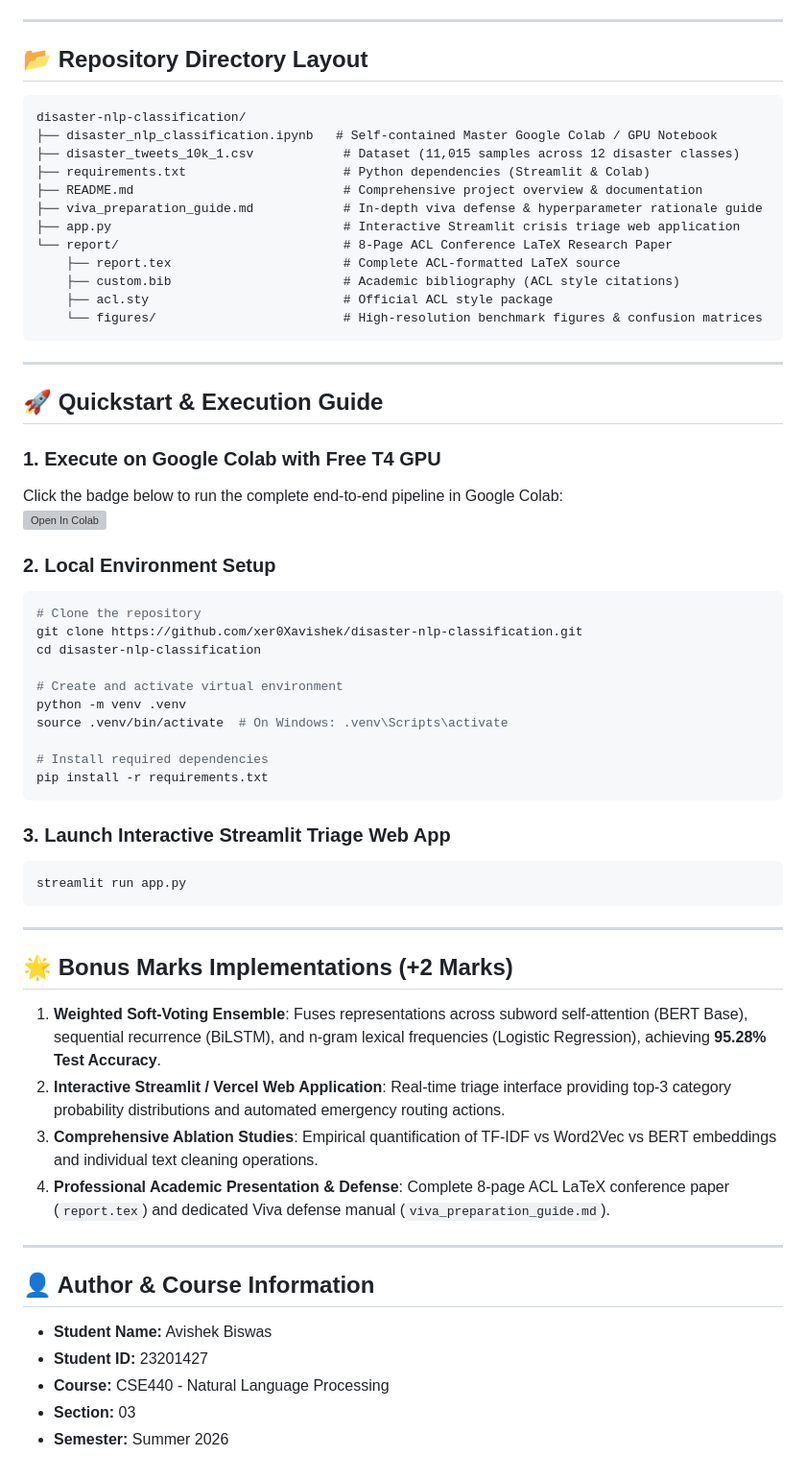
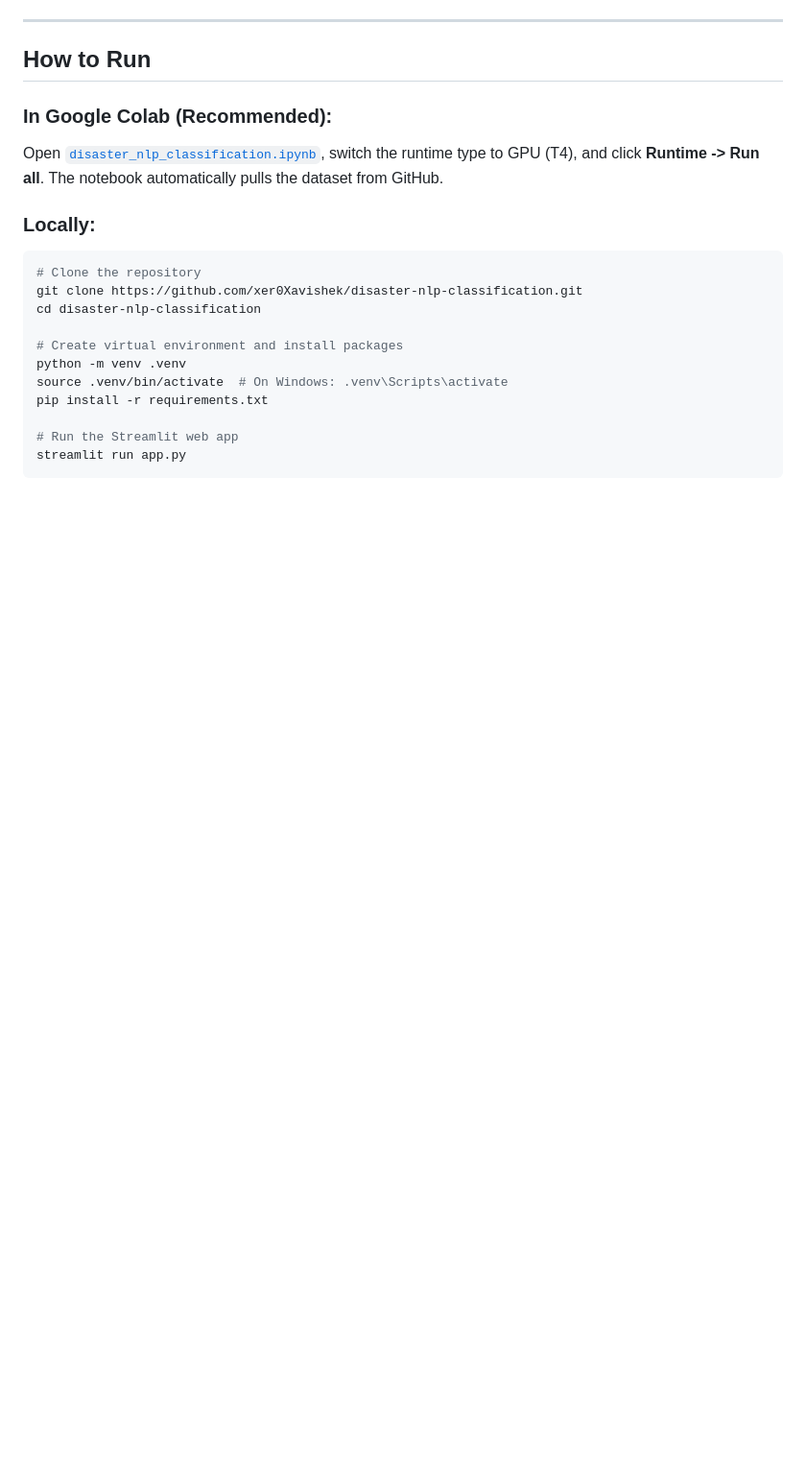
Before and after one commit to xer0Xavishek/disaster-nlp-classification, a Markdown page: README.md, the part around one of its changes. Shown at 96% size. Rendered like a GitHub page; blank space fills up the shorter version; grey boxes are pictures that could not be loaded.

````diff
--- a/README.md
+++ b/README.md
@@ -64,65 +104,22 @@ flowchart TD
 
 ---
 
-## 📂 Repository Directory Layout
+## How to Run
 
-```text
-disaster-nlp-classification/
-├── disaster_nlp_classification.ipynb   # Self-contained Master Google Colab / GPU Notebook
-├── disaster_tweets_10k_1.csv            # Dataset (11,015 samples across 12 disaster classes)
-├── requirements.txt                     # Python dependencies (Streamlit & Colab)
-├── README.md                            # Comprehensive project overview & documentation
-├── viva_preparation_guide.md            # In-depth viva defense & hyperparameter rationale guide
-├── app.py                               # Interactive Streamlit crisis triage web application
-└── report/                              # 8-Page ACL Conference LaTeX Research Paper
-    ├── report.tex                       # Complete ACL-formatted LaTeX source
-    ├── custom.bib                       # Academic bibliography (ACL style citations)
-    ├── acl.sty                          # Official ACL style package
-    └── figures/                         # High-resolution benchmark figures & confusion matrices
-```
+### In Google Colab (Recommended):
+Open [`disaster_nlp_classification.ipynb`](https://colab.research.google.com/github/xer0Xavishek/disaster-nlp-classification/blob/main/disaster_nlp_classification.ipynb), switch the runtime type to GPU (T4), and click **Runtime -> Run all**. The notebook automatically pulls the dataset from GitHub.
 
----
-
-## 🚀 Quickstart & Execution Guide
-
-### 1. Execute on Google Colab with Free T4 GPU
-Click the badge below to run the complete end-to-end pipeline in Google Colab:
-[![Open In Colab](https://colab.research.google.com/assets/colab-badge.svg)](https://colab.research.google.com/github/xer0Xavishek/disaster-nlp-classification/blob/main/disaster_nlp_classification.ipynb)
-
-### 2. Local Environment Setup
+### Locally:
 ```bash
 # Clone the repository
 git clone https://github.com/xer0Xavishek/disaster-nlp-classification.git
 cd disaster-nlp-classification
 
-# Create and activate virtual environment
+# Create virtual environment and install packages
 python -m venv .venv
 source .venv/bin/activate  # On Windows: .venv\Scripts\activate
+pip install -r requirements.txt
 
-# Install required dependencies
-pip install -r requirements.txt
-```
-
-### 3. Launch Interactive Streamlit Triage Web App
-```bash
+# Run the Streamlit web app
 streamlit run app.py
 ```
-
----
-
-## 🌟 Bonus Marks Implementations (+2 Marks)
-
-1. **Weighted Soft-Voting Ensemble**: Fuses representations across subword self-attention (BERT Base), sequential recurrence (BiLSTM), and n-gram lexical frequencies (Logistic Regression), achieving **95.28% Test Accuracy**.
-2. **Interactive Streamlit / Vercel Web Application**: Real-time triage interface providing top-3 category probability distributions and automated emergency routing actions.
-3. **Comprehensive Ablation Studies**: Empirical quantification of TF-IDF vs Word2Vec vs BERT embeddings and individual text cleaning operations.
-4. **Professional Academic Presentation & Defense**: Complete 8-page ACL LaTeX conference paper (`report.tex`) and dedicated Viva defense manual (`viva_preparation_guide.md`).
-
----
-
-## 👤 Author & Course Information
-
-- **Student Name:** Avishek Biswas
-- **Student ID:** 23201427
-- **Course:** CSE440 - Natural Language Processing
-- **Section:** 03
-- **Semester:** Summer 2026
````
Also changed, not shown: other parts of README.md (+83 -43 lines).
